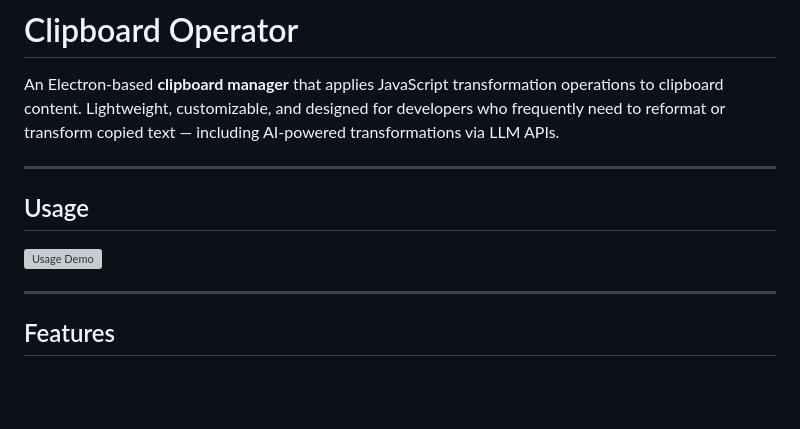
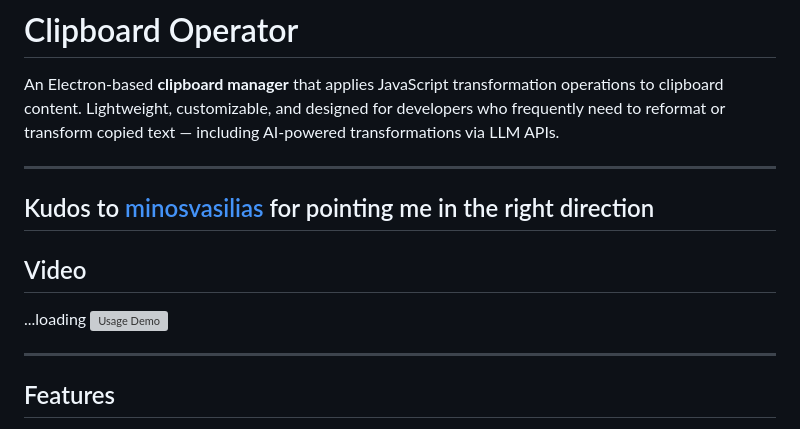
Before and after one commit to JGEsteves89/clipboard-operator, a Markdown page: README.md, the part around the change. Drawn GitHub-style; blank space fills up the shorter version; grey boxes are pictures that could not be loaded.

Commit message:
Add video demo section to README
Added a video demo section to the README.

```diff
--- a/README.md
+++ b/README.md
@@ -4,9 +4,11 @@ An Electron-based **clipboard manager** that applies JavaScript transformation o
 Lightweight, customizable, and designed for developers who frequently need to reformat or transform copied text — including AI-powered transformations via LLM APIs.
 
 ---
+Kudos to [minosvasilias](@https://github.com/minosvasilias) for pointing me in the right direction
+---
 
-## Usage
-
+## Video
+...loading
 ![Usage Demo](doc/video-usage.gif)
 
 ---
```
